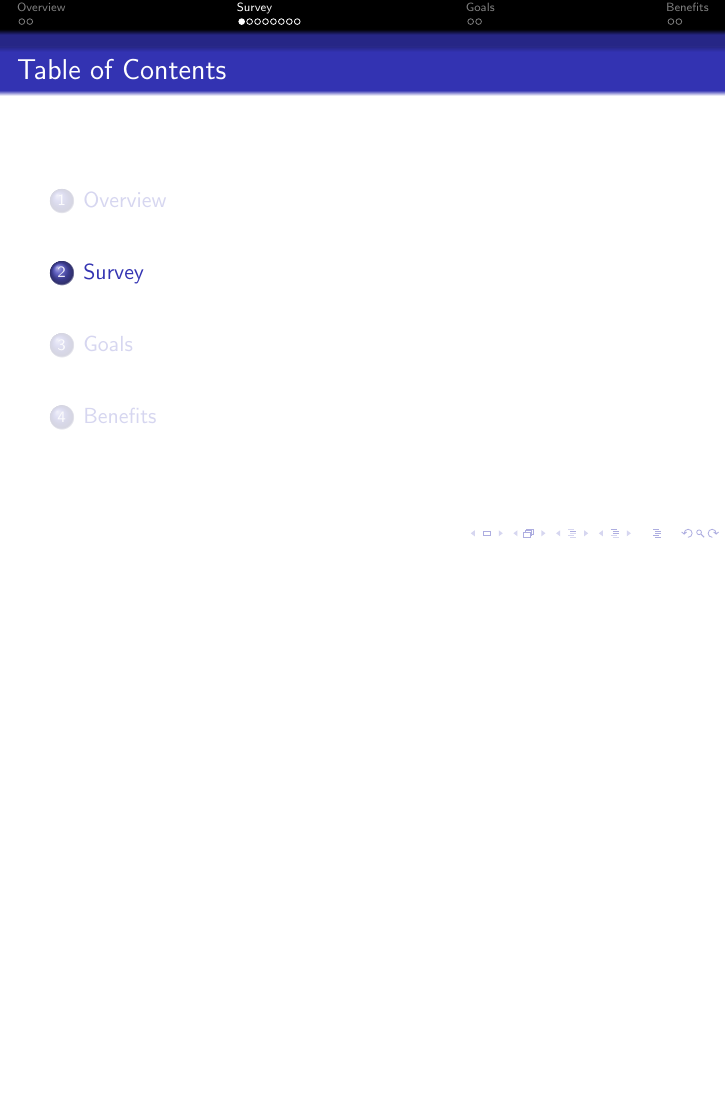
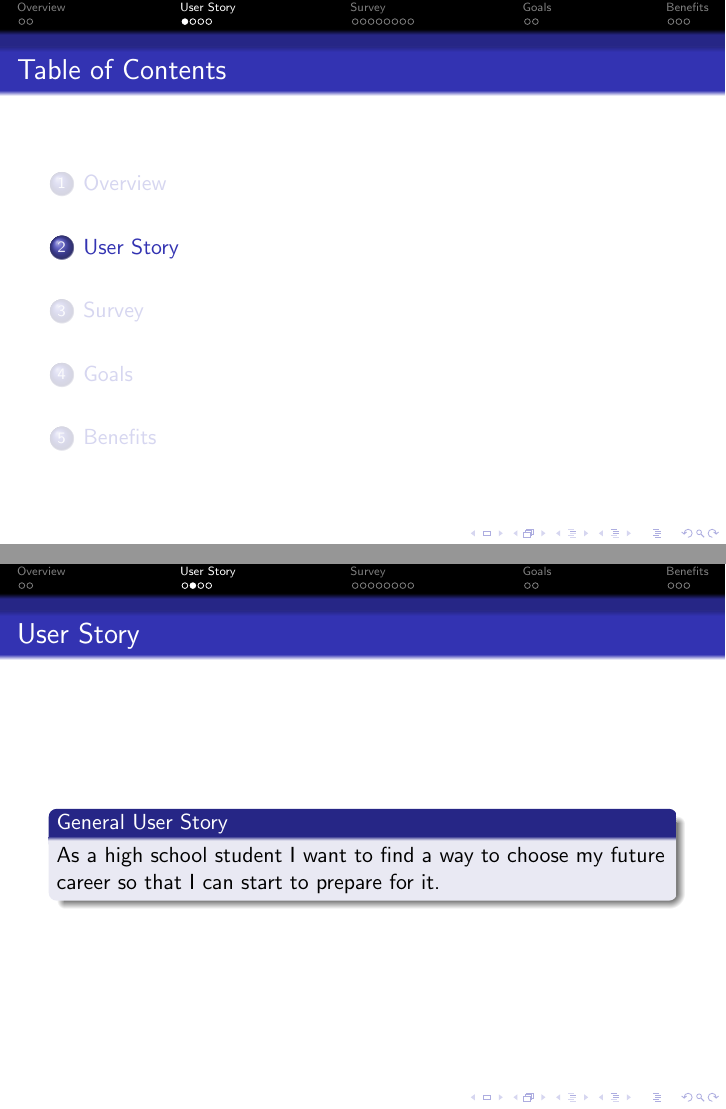
Before and after one commit to teodorstelian/CSharp-Windows-Form-Student-Database-Application, LaTeX slides (PO&BA.tex): page 5 of 16 before the commit and pages 5 and 6 of 21 after it, the two joined at a grey line, the shorter picture padded with empty space. The pictures show the PDF file PO&BA.pdf that the author committed with the source.

Commit message:
new version

```diff
--- a/PO&BA.tex
+++ b/PO&BA.tex
@@ -67,6 +65,55 @@
+\section{User Story}
+\begin{frame}{User Story}
+
+	\begin{block}{General User Story}
+		As a high school student I want to find a way to choose my future career
+		so that I can start to prepare for it.
+	\end{block}
+
+\end{frame}
 
 %------------------------------------------------
 
+\begin{frame}{User Story}
+
+	\begin{itemize}
+		\item As a high-school student I want to
+		have an account so that I can review the
+		information later.
+	\end{itemize}
+
+	\begin{itemize}
+		\item As a high-school student I want to
+		discover which academic field is suitable to me so that I can choose a career I would like.
+	\end{itemize}
+
+	\begin{itemize}
+		\item As a high-school student I want to find universities which offers the study program suitable for my career path so that I can narrow my search.
+	\end{itemize}
+
+\end{frame}
+
+%------------------------------------------------
+
+\begin{frame}{User Story}
+
+	\begin{itemize}
+		\item As a high-school student I want to
+		find information about the academic environment so that I will have a better perspective of my life there.
+	\end{itemize}
+
+	\begin{itemize}
+		\item As a high-school student I want to
+		find an estimation about the cost of life
+		so that I can know if I can afford to attend a certain university.
+	\end{itemize}
+
+	\begin{itemize}
+		\item As a high-school student I want to find information about the future perspective of a career so that I can follow a job which will be in high demand in the future.
+	\end{itemize}
+
+\end{frame}
+%------------------------------------------------
 \section{Survey}
 
 \AtBeginSection[]
@@ -219,10 +264,18 @@
 
 \end{frame}
 
+%------------------------------------------------
 
-%----------------------------------------------------------------------------------------
+\begin{frame}{Thank you for your attention!}
+	\begin{figure}[t]
+		\includegraphics[height=4.5cm]{apthree}
+		\centering
+
+	\end{figure}
+
+
+\end{frame}
+
+%------------------------------------------------
 
 \end{document}
-
-
-\end{document}
```
Also changed, not shown: PO&BA.pdf, PO&BA.tex (18 more changed lines).
